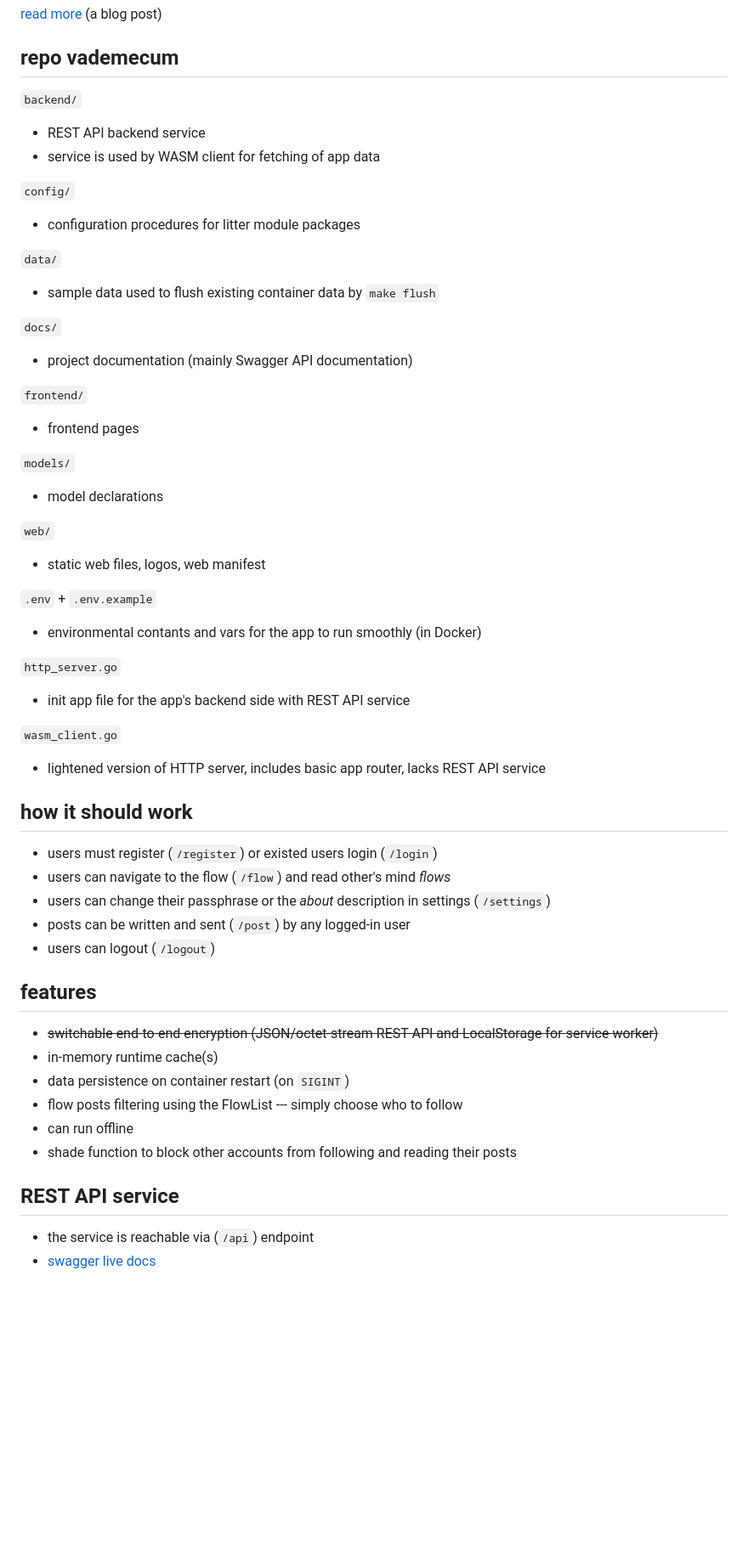
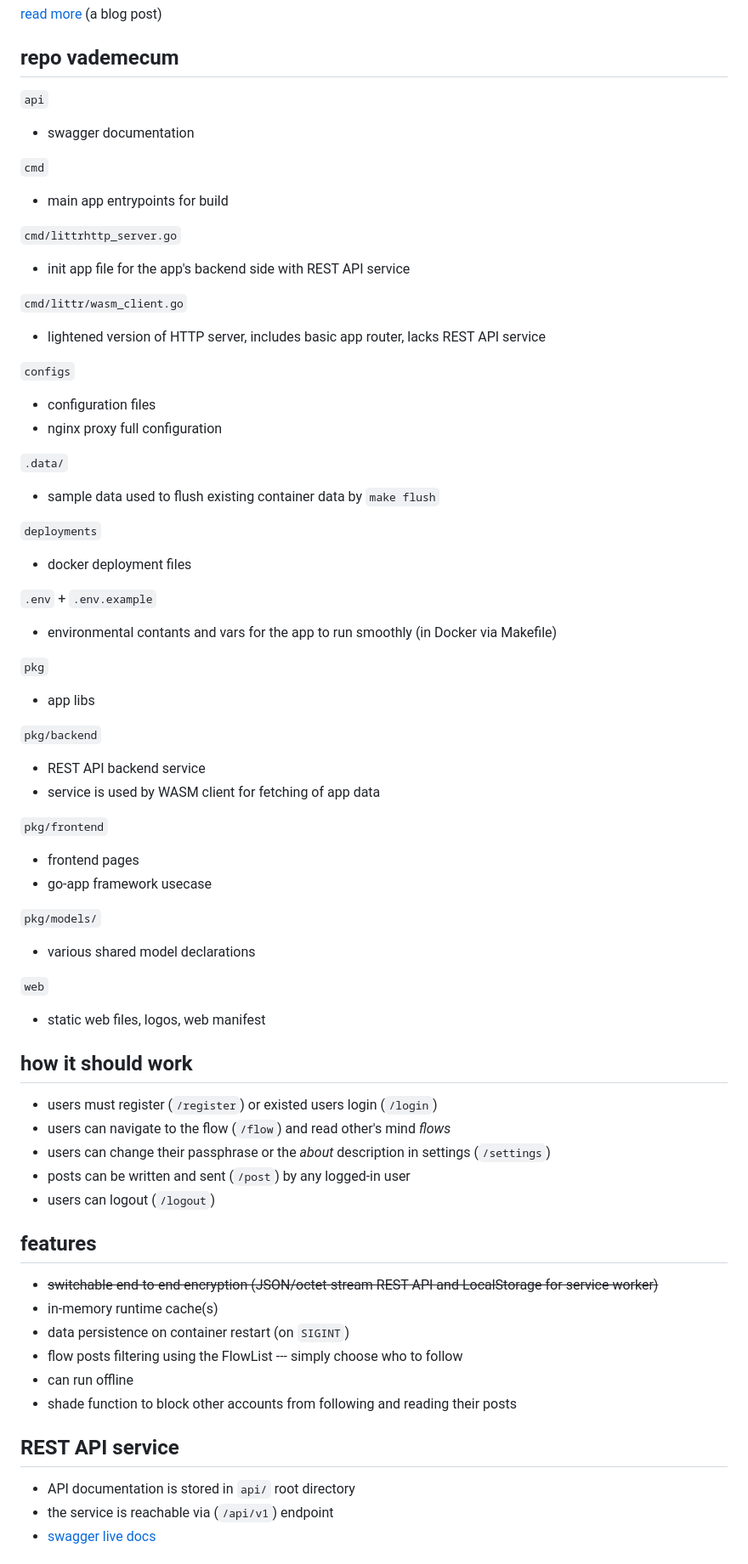
Before and after one commit to krustowski/littr, a Markdown page: README.md, the part around one of its changes. Shown at 85% size. Rendered like a GitHub page; blank space fills up the shorter version.

```diff
--- a/README.md
+++ b/README.md
@@ -11,43 +11,57 @@ litter again, now in Go as a PWA --- a microblogging service without notificatio
 
 ## repo vademecum
 
-`backend/`
+`api`
++ swagger documentation
+
+`cmd`
++ main app entrypoints for build
+
+`cmd/littrhttp_server.go`
++ init app file for the app's backend side with REST API service
+
+`cmd/littr/wasm_client.go`
++ lightened version of HTTP server, includes basic app router, lacks REST API service
+
+`configs`
++ configuration files
++ nginx proxy full configuration
+
+`.data/`
++ sample data used to flush existing container data by `make flush`
+
+`deployments`
++ docker deployment files
+
+`.env` + `.env.example`
++ environmental contants and vars for the app to run smoothly (in Docker via Makefile)
+
+`pkg`
++ app libs
+
+`pkg/backend`
 + REST API backend service
 + service is used by WASM client for fetching of app data
 
-`config/`
-+ configuration procedures for litter module packages
+`pkg/frontend`
++ frontend pages
++ go-app framework usecase
 
-`data/`
-+ sample data used to flush existing container data by `make flush`
+`pkg/models/`
++ various shared model declarations
 
-`docs/`
-+ project documentation (mainly Swagger API documentation)
-
-`frontend/`
-+ frontend pages
-
-`models/`
-+ model declarations
-
-`web/`
+`web`
 + static web files, logos, web manifest
 
-`.env` + `.env.example`
-+ environmental contants and vars for the app to run smoothly (in Docker)
-
-`http_server.go`
-+ init app file for the app's backend side with REST API service
-
-`wasm_client.go`
-+ lightened version of HTTP server, includes basic app router, lacks REST API service
 
 ## how it should work
+
 + users must register (`/register`) or existed users login (`/login`)
 + users can navigate to the flow (`/flow`) and read other's mind _flows_
 + users can change their passphrase or the _about_ description in settings (`/settings`)
 + posts can be written and sent (`/post`) by any logged-in user
 + users can logout (`/logout`)
+
 
 ## features
 
@@ -58,7 +72,10 @@ litter again, now in Go as a PWA --- a microblogging service without notificatio
 + can run offline
 + shade function to block other accounts from following and reading their posts
 
+
 ## REST API service
-+ the service is reachable via (`/api`) endpoint
+
++ API documentation is stored in `api/` root directory
++ the service is reachable via (`/api/v1`) endpoint
 + [swagger live docs](https://littr.n0p.cz/docs/)
 
```
Also changed, not shown: other parts of README.md (+7 -12 lines).
